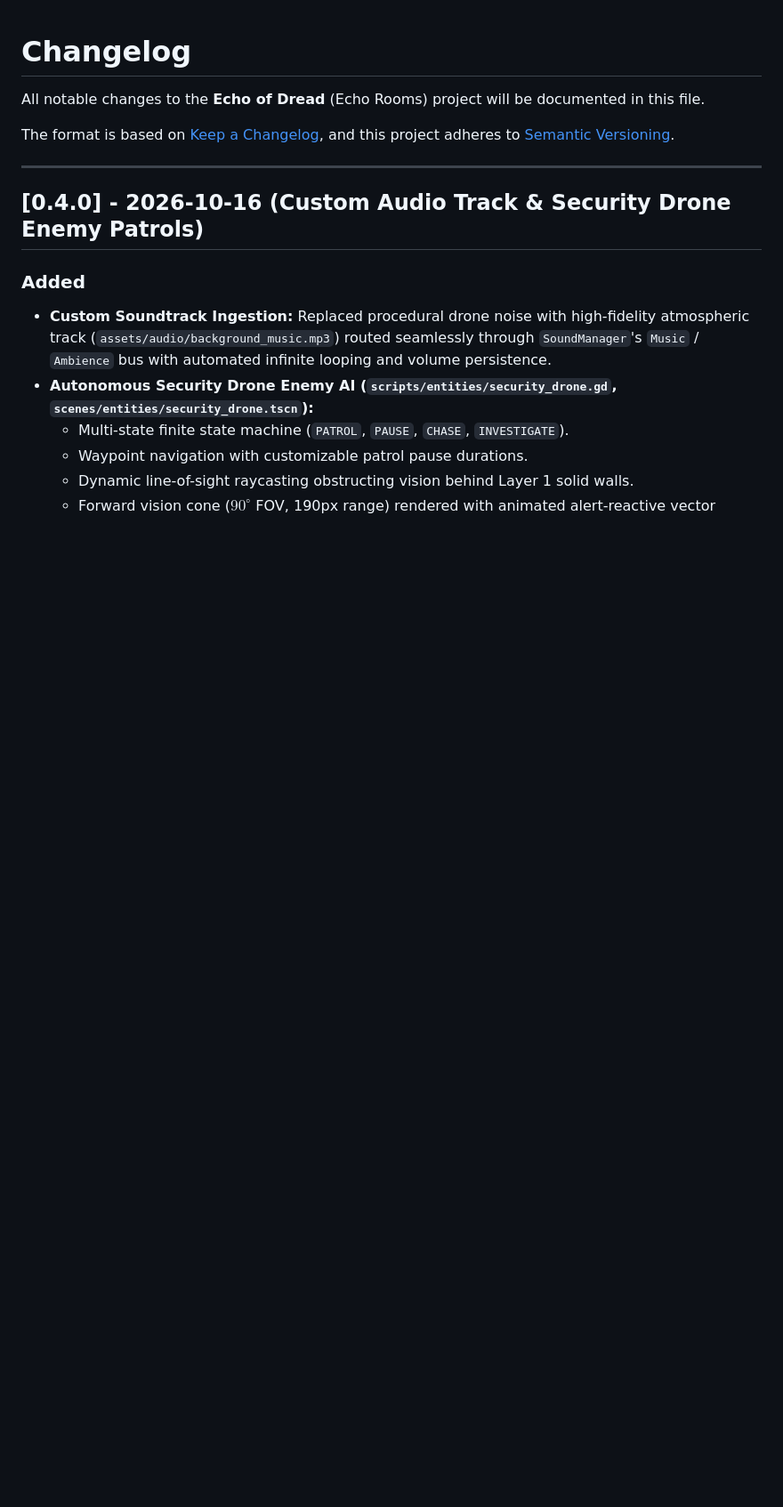
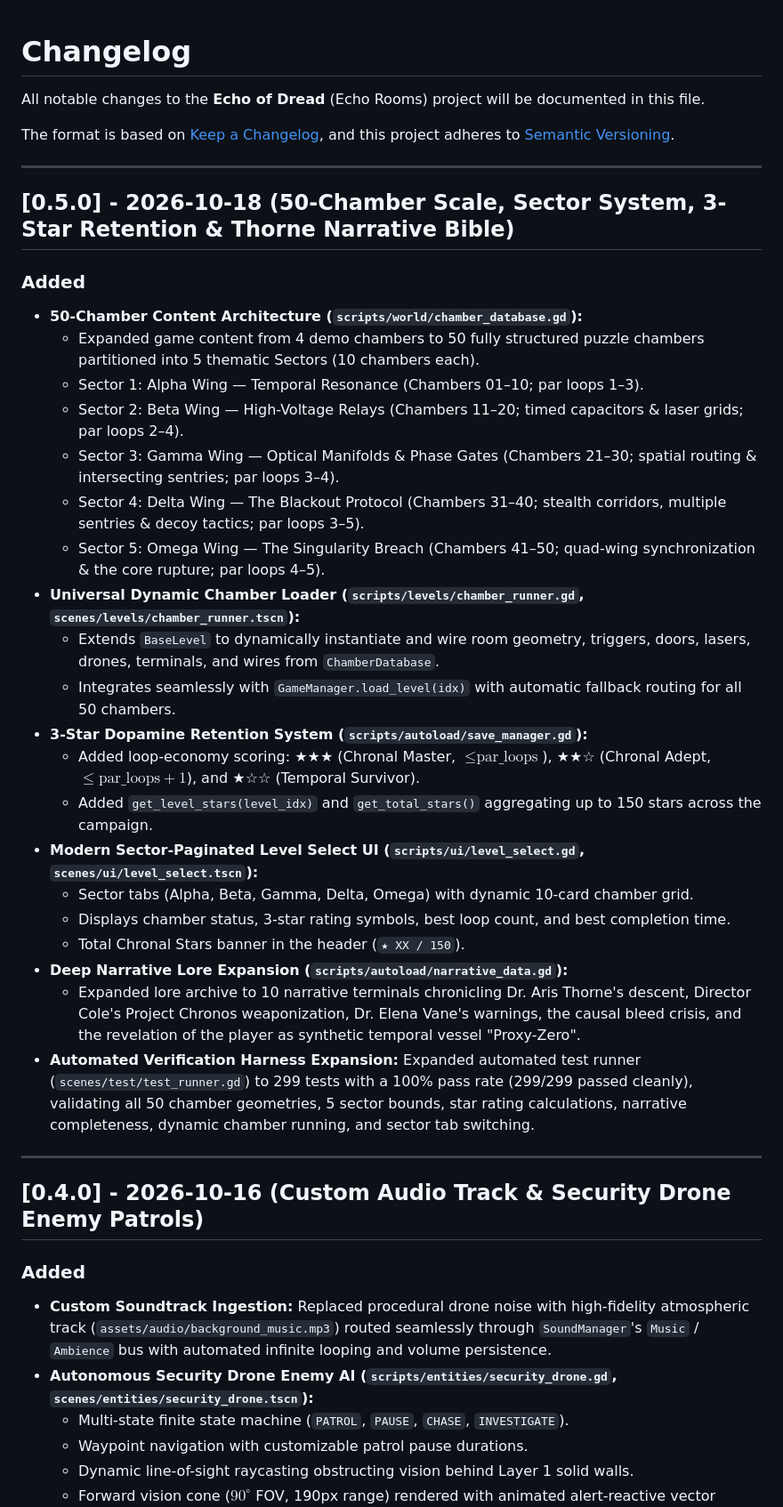
Before and after one commit to Ghostofzenin08/Echo_of_Dread, a Markdown page: CHANGELOG.md, the part around the change. Shown at 89% size. GitHub-like rendering; blank space fills up the shorter version.

Commit message:
docs: document v0.5.0 50-chamber scale, sector system, and narrative bible

```diff
--- a/CHANGELOG.md
+++ b/CHANGELOG.md
@@ -4,6 +4,32 @@ All notable changes to the **Echo of Dread** (Echo Rooms) project will be docume
 
 The format is based on [Keep a Changelog](https://keepachangelog.com/en/1.0.0/),
 and this project adheres to [Semantic Versioning](https://semver.org/spec/v2.0.0.html).
+
+---
+
+## [0.5.0] - 2026-10-18 (50-Chamber Scale, Sector System, 3-Star Retention & Thorne Narrative Bible)
+
+### Added
+- **50-Chamber Content Architecture (`scripts/world/chamber_database.gd`):**
+  - Expanded game content from 4 demo chambers to 50 fully structured puzzle chambers partitioned into 5 thematic Sectors (10 chambers each).
+  - Sector 1: Alpha Wing — Temporal Resonance (Chambers 01–10; par loops 1–3).
+  - Sector 2: Beta Wing — High-Voltage Relays (Chambers 11–20; timed capacitors & laser grids; par loops 2–4).
+  - Sector 3: Gamma Wing — Optical Manifolds & Phase Gates (Chambers 21–30; spatial routing & intersecting sentries; par loops 3–4).
+  - Sector 4: Delta Wing — The Blackout Protocol (Chambers 31–40; stealth corridors, multiple sentries & decoy tactics; par loops 3–5).
+  - Sector 5: Omega Wing — The Singularity Breach (Chambers 41–50; quad-wing synchronization & the core rupture; par loops 4–5).
+- **Universal Dynamic Chamber Loader (`scripts/levels/chamber_runner.gd`, `scenes/levels/chamber_runner.tscn`):**
+  - Extends `BaseLevel` to dynamically instantiate and wire room geometry, triggers, doors, lasers, drones, terminals, and wires from `ChamberDatabase`.
+  - Integrates seamlessly with `GameManager.load_level(idx)` with automatic fallback routing for all 50 chambers.
+- **3-Star Dopamine Retention System (`scripts/autoload/save_manager.gd`):**
+  - Added loop-economy scoring: ★★★ (Chronal Master, $\le \text{par\_loops}$), ★★☆ (Chronal Adept, $\le \text{par\_loops} + 1$), and ★☆☆ (Temporal Survivor).
+  - Added `get_level_stars(level_idx)` and `get_total_stars()` aggregating up to 150 stars across the campaign.
+- **Modern Sector-Paginated Level Select UI (`scripts/ui/level_select.gd`, `scenes/ui/level_select.tscn`):**
+  - Sector tabs (Alpha, Beta, Gamma, Delta, Omega) with dynamic 10-card chamber grid.
+  - Displays chamber status, 3-star rating symbols, best loop count, and best completion time.
+  - Total Chronal Stars banner in the header (`★ XX / 150`).
+- **Deep Narrative Lore Expansion (`scripts/autoload/narrative_data.gd`):**
+  - Expanded lore archive to 10 narrative terminals chronicling Dr. Aris Thorne's descent, Director Cole's Project Chronos weaponization, Dr. Elena Vane's warnings, the causal bleed crisis, and the revelation of the player as synthetic temporal vessel "Proxy-Zero".
+- **Automated Verification Harness Expansion:** Expanded automated test runner (`scenes/test/test_runner.gd`) to 299 tests with a 100% pass rate (299/299 passed cleanly), validating all 50 chamber geometries, 5 sector bounds, star rating calculations, narrative completeness, dynamic chamber running, and sector tab switching.
 
 ---
 
```
